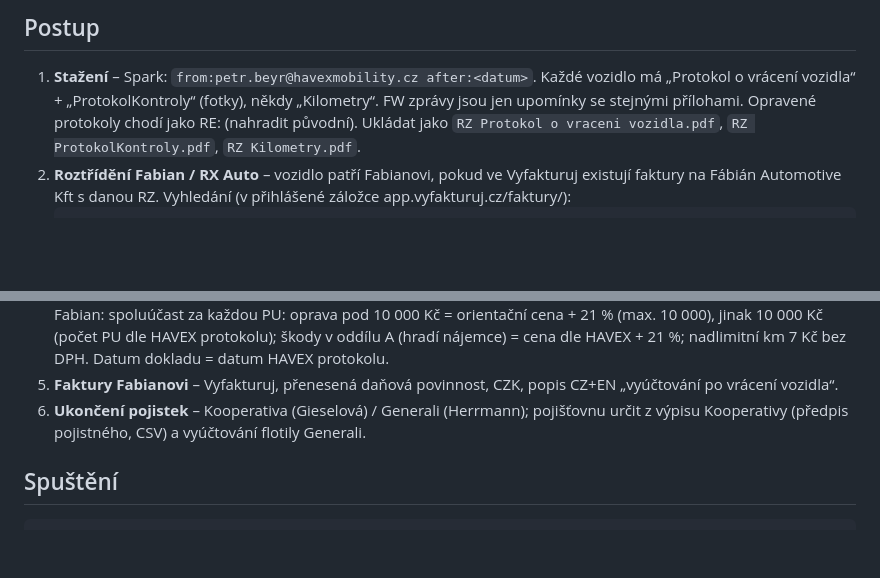
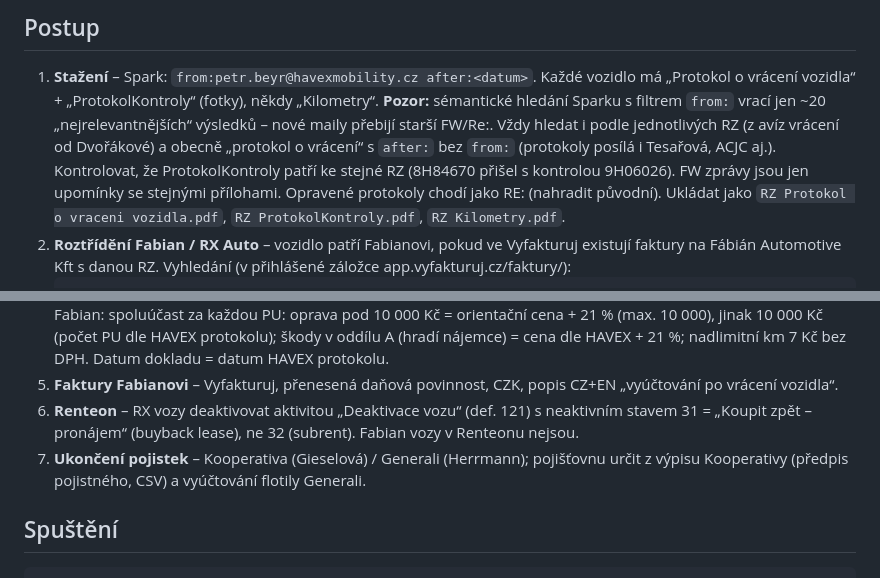
Before and after one commit to eriksson6262/carwiz, a Markdown page: havex/protokoly-vraceni/README.md, 2 parts joined by grey strips. GitHub-like rendering; blank space fills up the shorter version.

Commit message:
havex: README – spolehlivé hledání protokolů ve Sparku, deaktivace v Renteonu (stav 31)
Co-Authored-By: Claude Opus 5.5 <noreply@anthropic.com>
Claude-Session: https://claude.ai/code/session_013gvNh6Wp2Tebo4NFwo1QFk

````diff
--- a/havex/protokoly-vraceni/README.md
+++ b/havex/protokoly-vraceni/README.md
@@ -4,6 +4,7 @@ Zpracování protokolů o vrácení vozidel, které posílá HAVEX Mobility (pet
 
 ## Postup
 1. **Stažení** – Spark: `from:petr.beyr@havexmobility.cz after:<datum>`. Každé vozidlo má „Protokol o vrácení vozidla“ + „ProtokolKontroly“ (fotky), někdy „Kilometry“.
+   **Pozor:** sémantické hledání Sparku s filtrem `from:` vrací jen ~20 „nejrelevantnějších“ výsledků – nové maily přebijí starší FW/Re:. Vždy hledat i podle jednotlivých RZ (z avíz vrácení od Dvořákové) a obecně „protokol o vrácení“ s `after:` bez `from:` (protokoly posílá i Tesařová, ACJC aj.). Kontrolovat, že ProtokolKontroly patří ke stejné RZ (8H84670 přišel s kontrolou 9H06026).
    FW zprávy jsou jen upomínky se stejnými přílohami. Opravené protokoly chodí jako RE: (nahradit původní).
    Ukládat jako `RZ Protokol o vraceni vozidla.pdf`, `RZ ProtokolKontroly.pdf`, `RZ Kilometry.pdf`.
 2. **Roztřídění Fabian / RX Auto** – vozidlo patří Fabianovi, pokud ve Vyfakturuj existují faktury na Fábián Automotive Kft s danou RZ.
@@ -20,7 +21,8 @@ Zpracování protokolů o vrácení vozidel, které posílá HAVEX Mobility (pet
    Podmínky Fabian: spoluúčast za každou PU: oprava pod 10 000 Kč = orientační cena + 21 % (max. 10 000), jinak 10 000 Kč (počet PU dle HAVEX protokolu); škody v oddílu A (hradí nájemce) = cena dle HAVEX + 21 %; nadlimitní km 7 Kč bez DPH.
    Datum dokladu = datum HAVEX protokolu.
 5. **Faktury Fabianovi** – Vyfakturuj, přenesená daňová povinnost, CZK, popis CZ+EN „vyúčtování po vrácení vozidla“.
-6. **Ukončení pojistek** – Kooperativa (Gieselová) / Generali (Herrmann); pojišťovnu určit z výpisu Kooperativy (předpis pojistného, CSV) a vyúčtování flotily Generali.
+6. **Renteon** – RX vozy deaktivovat aktivitou „Deaktivace vozu“ (def. 121) s neaktivním stavem 31 = „Koupit zpět – pronájem“ (buyback lease), ne 32 (subrent). Fabian vozy v Renteonu nejsou.
+7. **Ukončení pojistek** – Kooperativa (Gieselová) / Generali (Herrmann); pojišťovnu určit z výpisu Kooperativy (předpis pojistného, CSV) a vyúčtování flotily Generali.
 
 ## Spuštění
 ```
````
